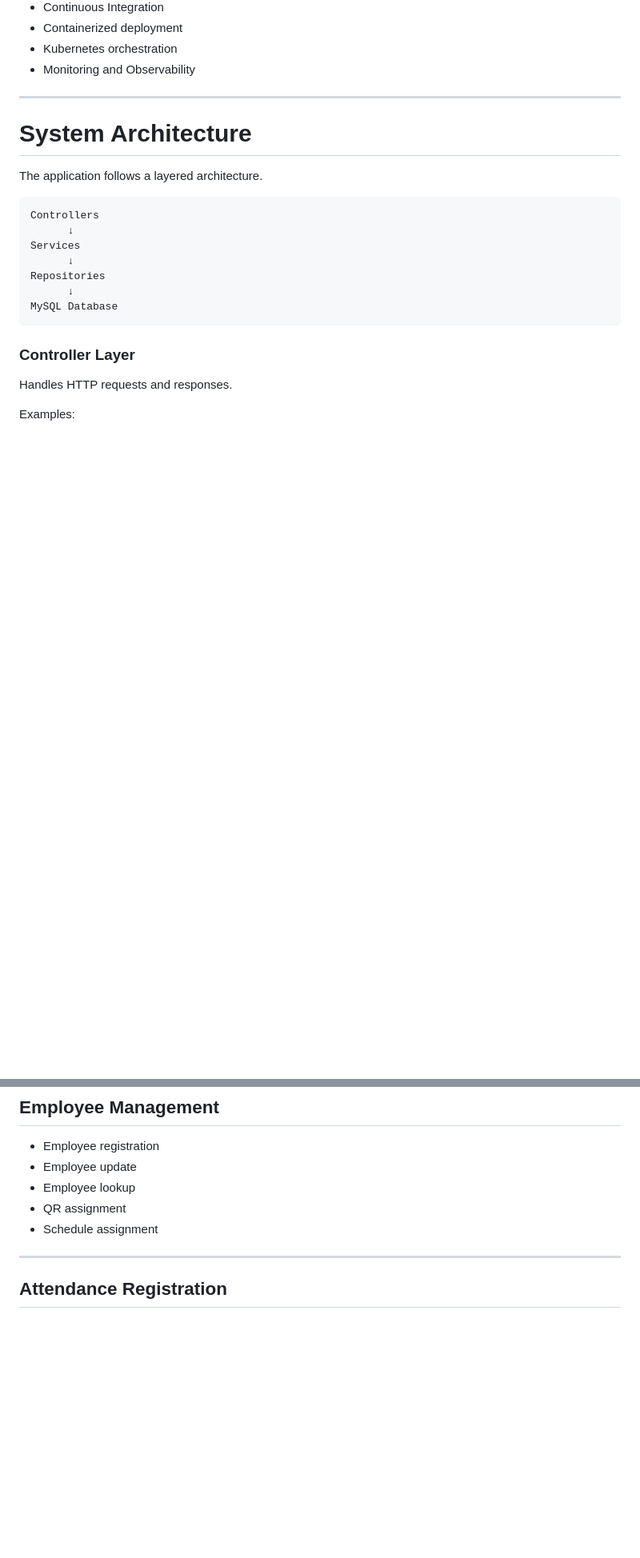
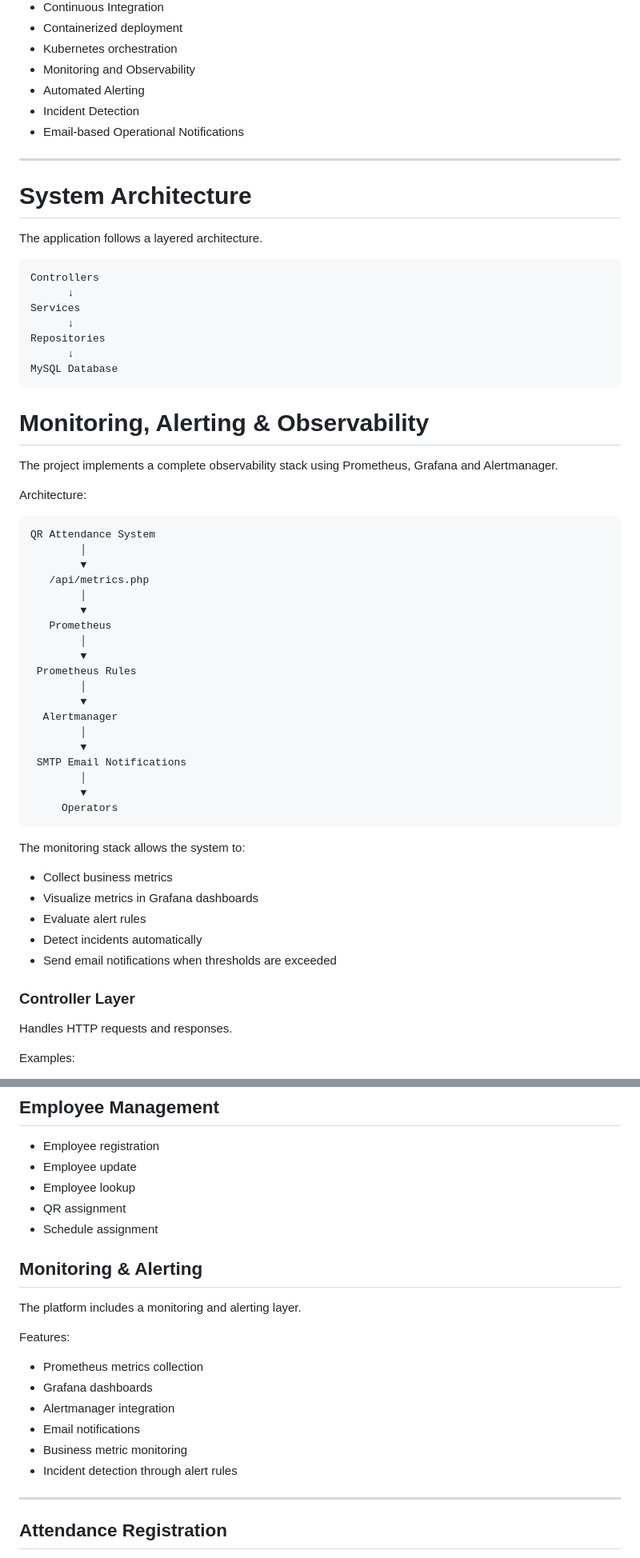
Before and after one commit to juandev-mx/QR-attendance-system-professional, a Markdown page: README.md, 2 parts joined by grey strips. Shown at 80% size. Drawn GitHub-style; blank space fills up the shorter version.

````diff
--- a/README.md
+++ b/README.md
@@ -55,6 +56,9 @@ Main goals:
 * Containerized deployment
 * Kubernetes orchestration
 * Monitoring and Observability
+* Automated Alerting
+* Incident Detection
+* Email-based Operational Notifications
 
 ---
 
@@ -71,6 +75,42 @@ Repositories
       ↓
 MySQL Database
 ```
+
+# Monitoring, Alerting & Observability
+
+The project implements a complete observability stack using Prometheus, Grafana and Alertmanager.
+
+Architecture:
+
+```text
+QR Attendance System
+        │
+        ▼
+   /api/metrics.php
+        │
+        ▼
+   Prometheus
+        │
+        ▼
+ Prometheus Rules
+        │
+        ▼
+  Alertmanager
+        │
+        ▼
+ SMTP Email Notifications
+        │
+        ▼
+     Operators
+```
+
+The monitoring stack allows the system to:
+
+* Collect business metrics
+* Visualize metrics in Grafana dashboards
+* Evaluate alert rules
+* Detect incidents automatically
+* Send email notifications when thresholds are exceeded
 
 ### Controller Layer
 
@@ -115,6 +155,19 @@ Examples:
 * Employee lookup
 * QR assignment
 * Schedule assignment
+
+## Monitoring & Alerting
+
+The platform includes a monitoring and alerting layer.
+
+Features:
+
+* Prometheus metrics collection
+* Grafana dashboards
+* Alertmanager integration
+* Email notifications
+* Business metric monitoring
+* Incident detection through alert rules
 
 ---
 
````
Also changed, not shown: other parts of README.md (+176 -19 lines).
